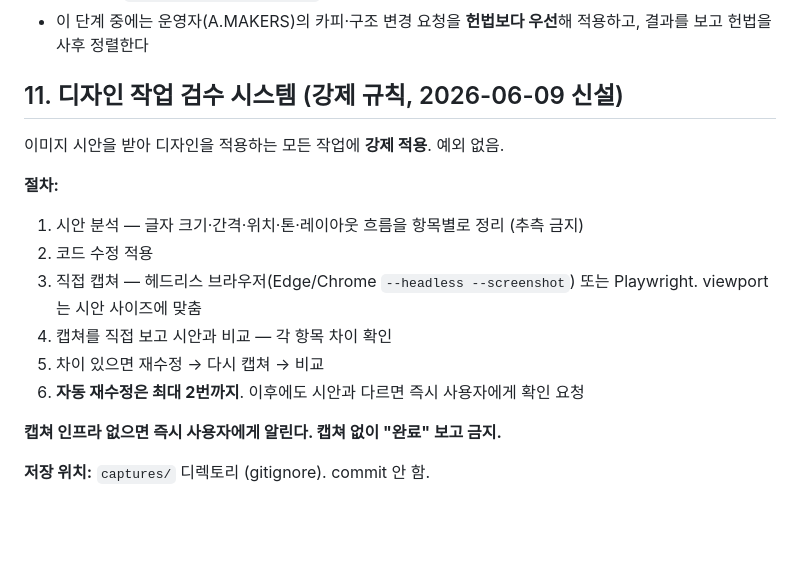
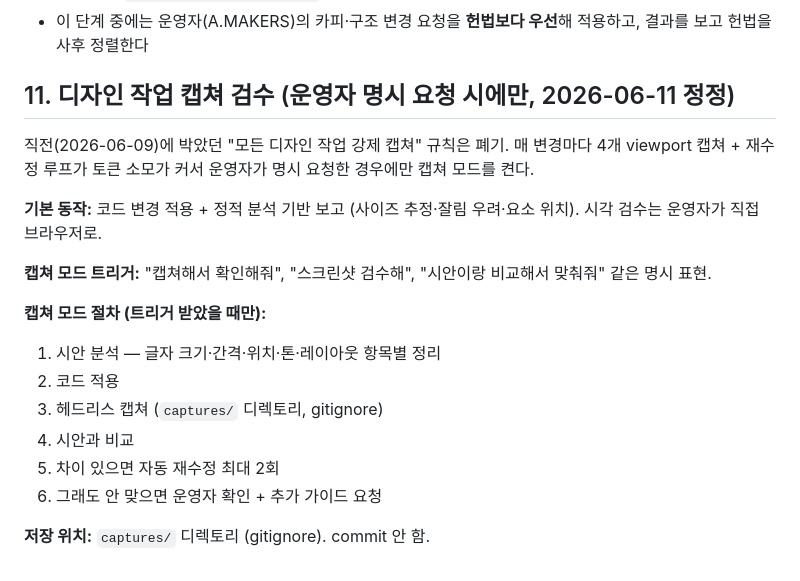
Before and after one commit to pluscoach/Vibe-Coding-Site, a Markdown page: HANDOFF.md, the part around the change. Drawn GitHub-style; blank space fills up the shorter version.

Commit message:
docs: HANDOFF §11 정정 - 캡쳐 검수는 운영자 명시 요청 시에만
직전 강제 규칙 폐기. 이유: 매 변경마다 4 viewport 캡쳐 + 재수정 루프가 토큰 소모 큼. 운영자가 시각 검수 필요하다고 판단한 경우에만 캡쳐 모드 켠다. 기본은 코드 변경 + 정적 분석 보고.

Co-Authored-By: Claude Opus 4.7 <noreply@anthropic.com>

```diff
--- a/HANDOFF.md
+++ b/HANDOFF.md
@@ -211,18 +211,20 @@ A. `docs/PROJECT.md` §3 디자인 헌법 + §10 개정 절차 먼저 읽기.
 - 따라서 **헌법 §3.3 컬러 표·§3.5 디자인 금지 사항도 진행 중 빈번히 개정될 수 있는 임시 기준**. §10 개정 절차대로 별도 `docs: amend constitution` commit으로 분리해 처리한다
 - 이 단계 중에는 운영자(A.MAKERS)의 카피·구조 변경 요청을 **헌법보다 우선**해 적용하고, 결과를 보고 헌법을 사후 정렬한다
 
-## 11. 디자인 작업 검수 시스템 (강제 규칙, 2026-06-09 신설)
+## 11. 디자인 작업 캡쳐 검수 (운영자 명시 요청 시에만, 2026-06-11 정정)
 
-이미지 시안을 받아 디자인을 적용하는 모든 작업에 **강제 적용**. 예외 없음.
+직전(2026-06-09)에 박았던 "모든 디자인 작업 강제 캡쳐" 규칙은 폐기. 매 변경마다 4개 viewport 캡쳐 + 재수정 루프가 토큰 소모가 커서 운영자가 명시 요청한 경우에만 캡쳐 모드를 켠다.
 
-**절차:**
-1. 시안 분석 — 글자 크기·간격·위치·톤·레이아웃 흐름을 항목별로 정리 (추측 금지)
-2. 코드 수정 적용
-3. 직접 캡쳐 — 헤드리스 브라우저(Edge/Chrome `--headless --screenshot`) 또는 Playwright. viewport는 시안 사이즈에 맞춤
-4. 캡쳐를 직접 보고 시안과 비교 — 각 항목 차이 확인
-5. 차이 있으면 재수정 → 다시 캡쳐 → 비교
-6. **자동 재수정은 최대 2번까지**. 이후에도 시안과 다르면 즉시 사용자에게 확인 요청
+**기본 동작:** 코드 변경 적용 + 정적 분석 기반 보고 (사이즈 추정·잘림 우려·요소 위치). 시각 검수는 운영자가 직접 브라우저로.
 
-**캡쳐 인프라 없으면 즉시 사용자에게 알린다. 캡쳐 없이 "완료" 보고 금지.**
+**캡쳐 모드 트리거:** "캡쳐해서 확인해줘", "스크린샷 검수해", "시안이랑 비교해서 맞춰줘" 같은 명시 표현.
+
+**캡쳐 모드 절차 (트리거 받았을 때만):**
+1. 시안 분석 — 글자 크기·간격·위치·톤·레이아웃 항목별 정리
+2. 코드 적용
+3. 헤드리스 캡쳐 (`captures/` 디렉토리, gitignore)
+4. 시안과 비교
+5. 차이 있으면 자동 재수정 최대 2회
+6. 그래도 안 맞으면 운영자 확인 + 추가 가이드 요청
 
 **저장 위치:** `captures/` 디렉토리 (gitignore). commit 안 함.
```
